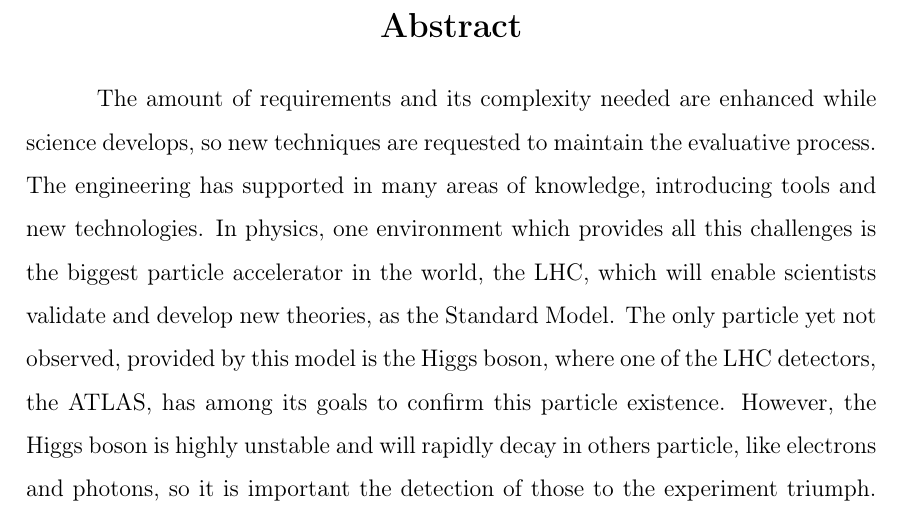
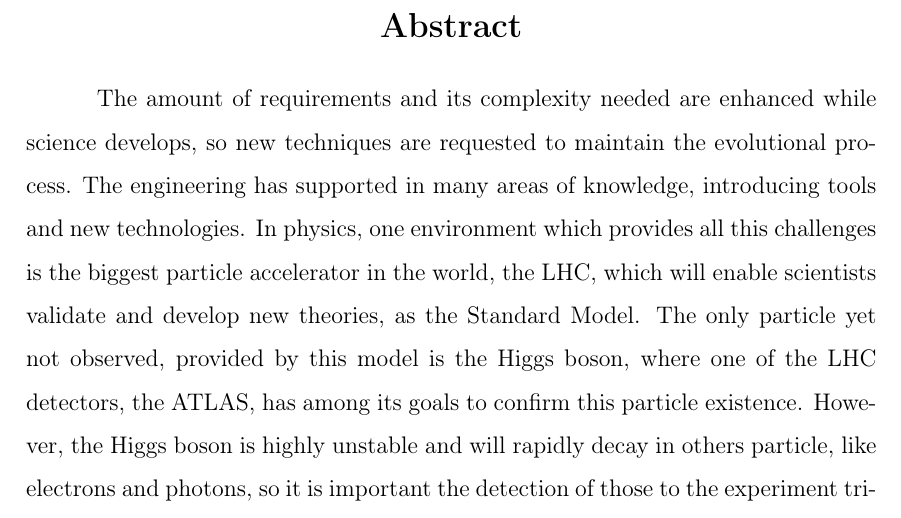
Before and after one commit to wsfreund/Projeto-Final, a LaTeX thesis (pf.tex, which reads resumo.tex): part of page 5 of 182, cut so that both start at the same text. Compiled offline with pdfLaTeX.

Commit message:
Versao antes banca

```diff
--- a/resumo.tex
+++ b/resumo.tex
@@ -66,7 +66,7 @@ pela colaboração.
 \addcontentsline{toc}{chapter}{Abstract}
 
 The amount of requirements and its complexity needed are enhanced while science
-develops, so new techniques are requested to maintain the evaluative process.
+develops, so new techniques are requested to maintain the evolutional process.
 The engineering has supported in many areas of knowledge, introducing tools and
 new technologies.
 In physics, one environment which provides all this challenges is the biggest
```
